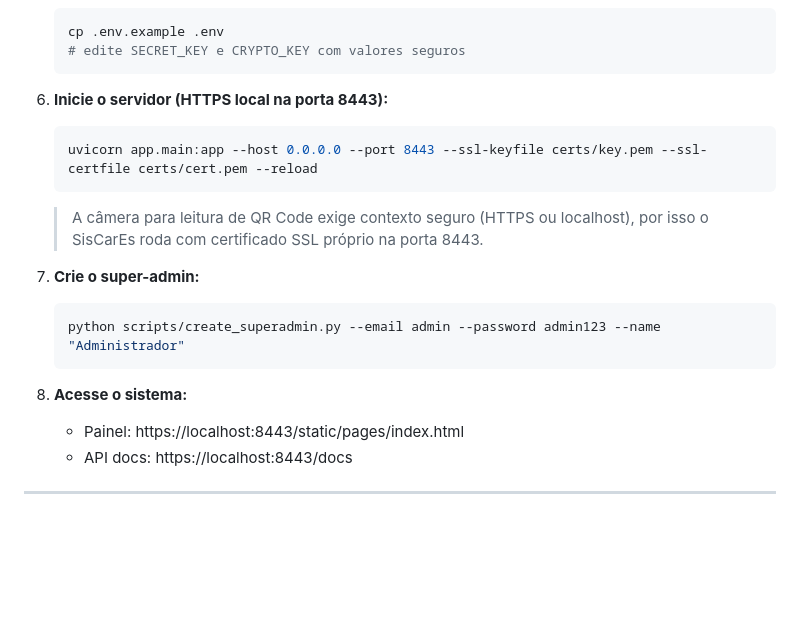
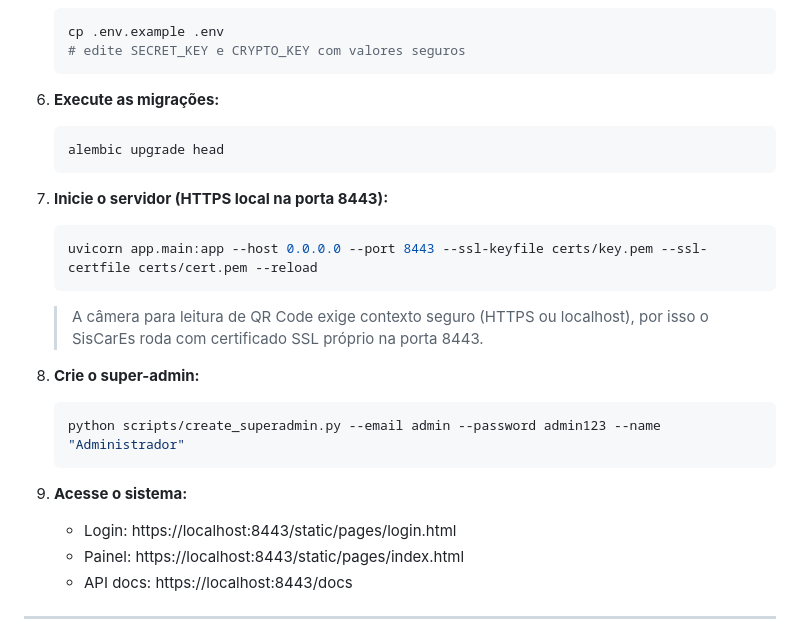
Before and after one commit to arisimoes/siscares, a Markdown page: README.md, the part around one of its changes. Drawn GitHub-style; blank space fills up the shorter version.

````diff
--- a/README.md
+++ b/README.md
@@ -109,18 +150,24 @@ Módulos disponíveis:
    # edite SECRET_KEY e CRYPTO_KEY com valores seguros
    ```
 
-6. **Inicie o servidor (HTTPS local na porta 8443):**
+6. **Execute as migrações:**
+   ```bash
+   alembic upgrade head
+   ```
+
+7. **Inicie o servidor (HTTPS local na porta 8443):**
    ```bash
    uvicorn app.main:app --host 0.0.0.0 --port 8443 --ssl-keyfile certs/key.pem --ssl-certfile certs/cert.pem --reload
    ```
    > A câmera para leitura de QR Code exige contexto seguro (HTTPS ou localhost), por isso o SisCarEs roda com certificado SSL próprio na porta 8443.
 
-7. **Crie o super-admin:**
+8. **Crie o super-admin:**
    ```bash
    python scripts/create_superadmin.py --email admin --password admin123 --name "Administrador"
    ```
 
-8. **Acesse o sistema:**
+9. **Acesse o sistema:**
+   * Login: https://localhost:8443/static/pages/login.html
    * Painel: https://localhost:8443/static/pages/index.html
    * API docs: https://localhost:8443/docs
 
````
Also changed, not shown: other parts of README.md (+42 -1 lines).
